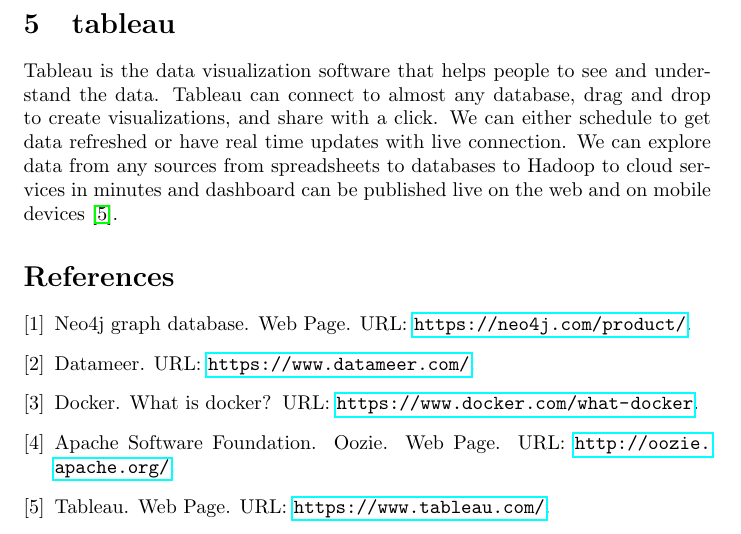
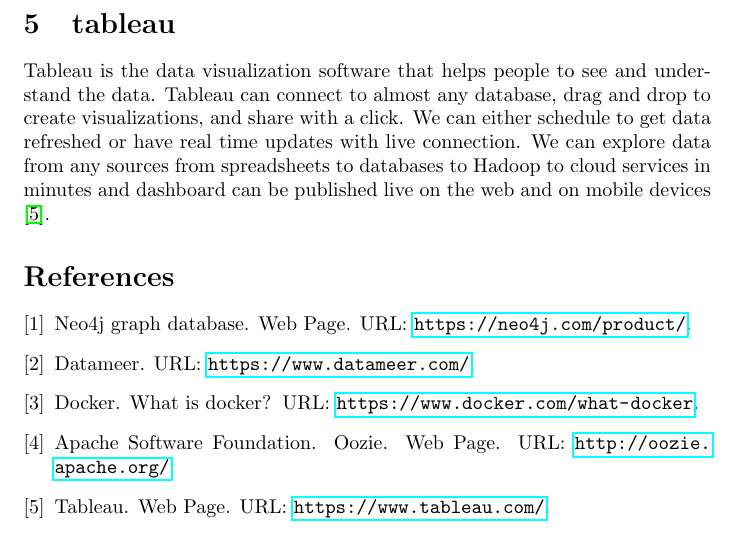
Before and after one commit to anulav2/hid-sp18-513, a LaTeX document (technology/abstract.tex, which reads technology/abstract-tableau.tex): part of page 2 of 2, cut so that both start at the same text. Compiled offline with pdfLaTeX.

Commit message:
Update abstract-tableau.tex

```diff
--- a/technology/abstract-tableau.tex
+++ b/technology/abstract-tableau.tex
@@ -1,2 +1,2 @@
 \section{tableau}
-Tableau is the data visualization software that helps people to see and understand the data. Tableau can connect to almost any database, drag and drop to create visualizations, and share with a click. We can either schedule to get data refreshed or have real time updates with live connection.  We can explore data from any sources from spreadsheets to databases to Hadoop to cloud services in minutes and  dashboard can be published live on the web and on mobile devices~\cite{tableau}.
+Tableau is the data visualization software that helps people to see and understand the data. Tableau can connect to almost any database, drag and drop to create visualizations, and share with a click. We can either schedule to get data refreshed or have real time updates with live connection.  We can explore data from any sources from spreadsheets to databases to Hadoop to cloud services in minutes and  dashboard can be published live on the web and on mobile devices \cite{tableau}.
```
